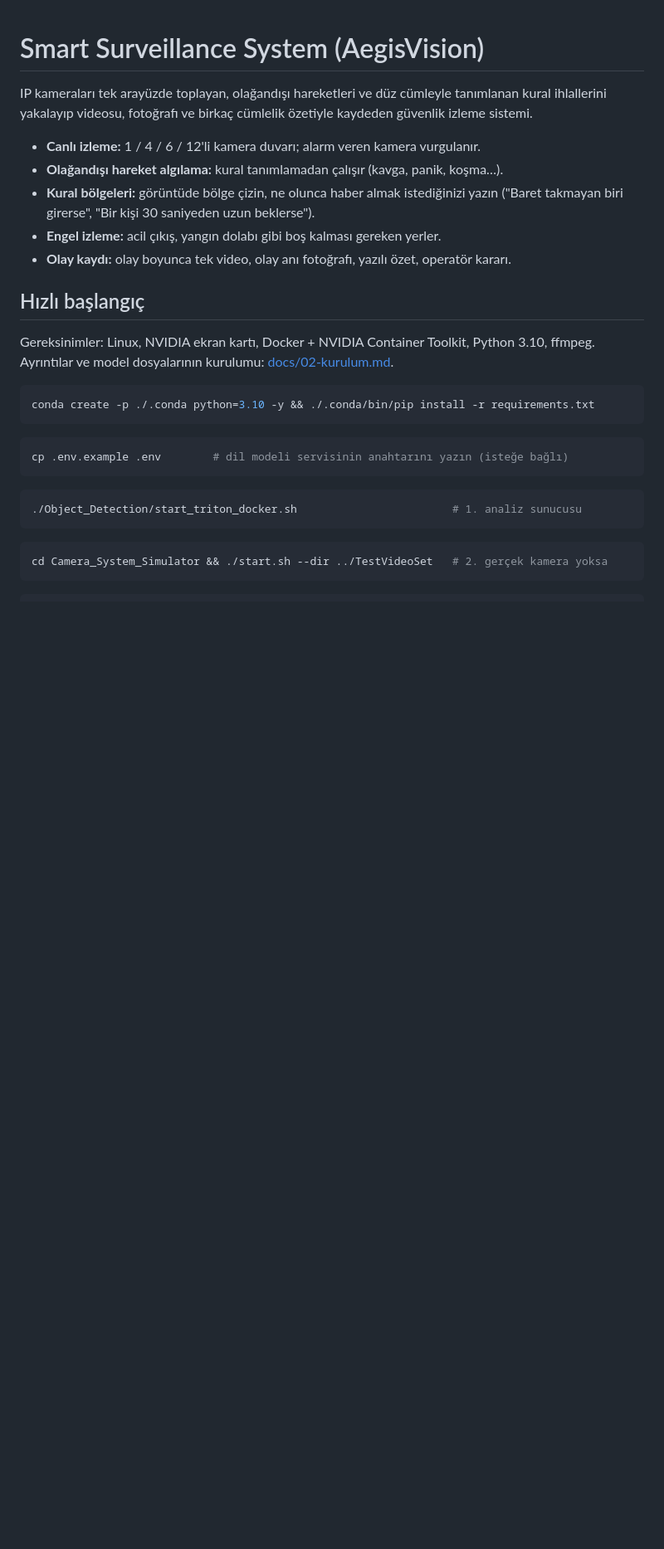
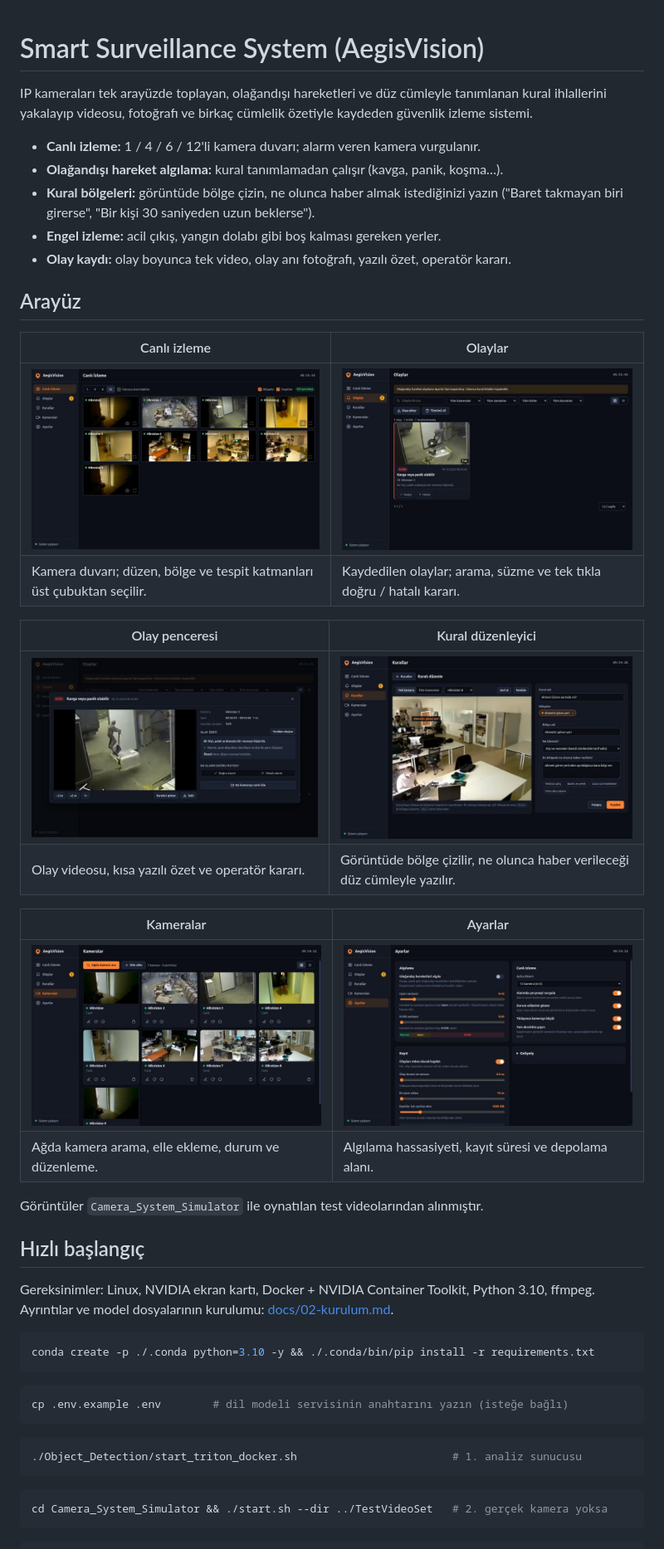
Before and after one commit to mevlt01001/3S-Smart-Surveillance-System, a Markdown page: README.md, the part around the change. Shown at 83% size. Drawn GitHub-style; pictures changed too: docs/images/ayarlar.jpg (added), docs/images/canli-izleme.jpg (added), docs/images/kameralar.jpg (added); blank space fills up the shorter version.

Commit message:
docs: add interface screenshots to README

```diff
--- a/README.md
+++ b/README.md
@@ -9,6 +9,25 @@ ihlallerini yakalayıp videosu, fotoğrafı ve birkaç cümlelik özetiyle kayde
   ("Baret takmayan biri girerse", "Bir kişi 30 saniyeden uzun beklerse").
 - **Engel izleme:** acil çıkış, yangın dolabı gibi boş kalması gereken yerler.
 - **Olay kaydı:** olay boyunca tek video, olay anı fotoğrafı, yazılı özet, operatör kararı.
+
+## Arayüz
+
+| Canlı izleme | Olaylar |
+| --- | --- |
+| ![Canlı izleme duvarı](docs/images/canli-izleme.jpg) | ![Olay listesi](docs/images/olaylar.jpg) |
+| Kamera duvarı; düzen, bölge ve tespit katmanları üst çubuktan seçilir. | Kaydedilen olaylar; arama, süzme ve tek tıkla doğru / hatalı kararı. |
+
+| Olay penceresi | Kural düzenleyici |
+| --- | --- |
+| ![Olay penceresi](docs/images/olay-penceresi.jpg) | ![Kural düzenleyici](docs/images/kural-duzenleyici.jpg) |
+| Olay videosu, kısa yazılı özet ve operatör kararı. | Görüntüde bölge çizilir, ne olunca haber verileceği düz cümleyle yazılır. |
+
+| Kameralar | Ayarlar |
+| --- | --- |
+| ![Kameralar](docs/images/kameralar.jpg) | ![Ayarlar](docs/images/ayarlar.jpg) |
+| Ağda kamera arama, elle ekleme, durum ve düzenleme. | Algılama hassasiyeti, kayıt süresi ve depolama alanı. |
+
+Görüntüler `Camera_System_Simulator` ile oynatılan test videolarından alınmıştır.
 
 ## Hızlı başlangıç
 
```
Also changed, not shown: 1 other file.
